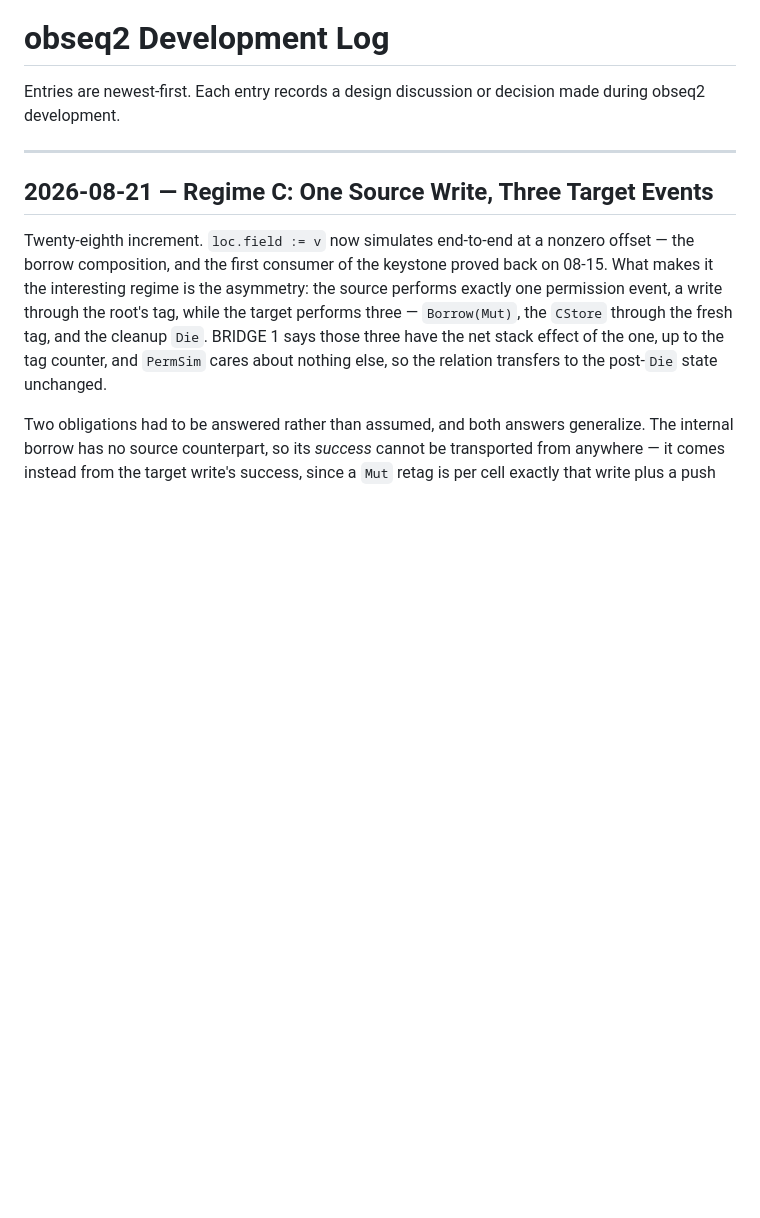
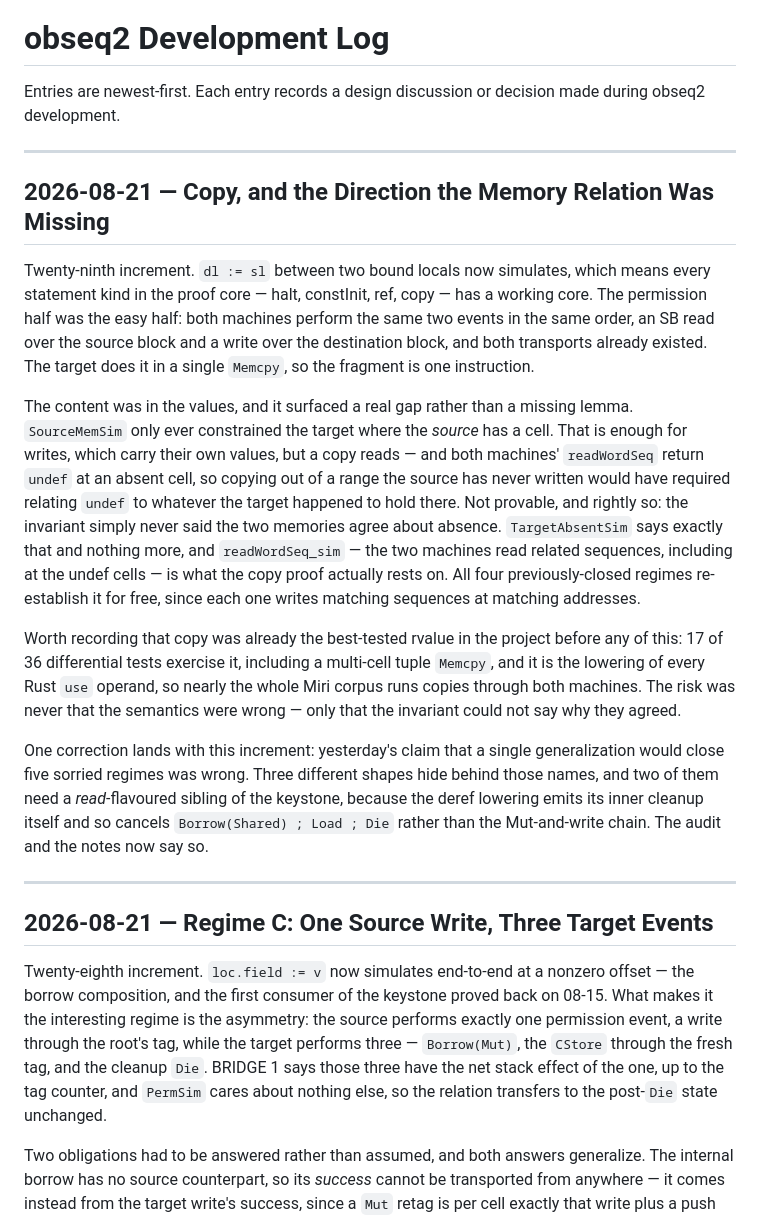
Before and after one commit to priyasiddharth/formal-urchin, a Markdown page: obseq2-comparison.md, the part around the change. Drawn GitHub-style; blank space fills up the shorter version.

Commit message:
docs: dev-log increment 29 (copy leaf and the memory relation)
Co-Authored-By: Claude Opus 5 <noreply@anthropic.com>
Claude-Session: https://claude.ai/code/session_015KLa9h3t6dfBqJXnwEz565

```diff
--- a/obseq2-comparison.md
+++ b/obseq2-comparison.md
@@ -1,6 +1,42 @@
 # obseq2 Development Log
 
 Entries are newest-first. Each entry records a design discussion or decision made during obseq2 development.
+
+---
+
+## 2026-08-21 — Copy, and the Direction the Memory Relation Was Missing
+
+Twenty-ninth increment. `dl := sl` between two bound locals now simulates, which
+means every statement kind in the proof core — halt, constInit, ref, copy — has a
+working core. The permission half was the easy half: both machines perform the same
+two events in the same order, an SB read over the source block and a write over the
+destination block, and both transports already existed. The target does it in a
+single `Memcpy`, so the fragment is one instruction.
+
+The content was in the values, and it surfaced a real gap rather than a missing
+lemma. `SourceMemSim` only ever constrained the target where the *source* has a
+cell. That is enough for writes, which carry their own values, but a copy reads —
+and both machines' `readWordSeq` return `undef` at an absent cell, so copying out of
+a range the source has never written would have required relating `undef` to whatever
+the target happened to hold there. Not provable, and rightly so: the invariant simply
+never said the two memories agree about absence. `TargetAbsentSim` says exactly that
+and nothing more, and `readWordSeq_sim` — the two machines read related sequences,
+including at the undef cells — is what the copy proof actually rests on. All four
+previously-closed regimes re-establish it for free, since each one writes matching
+sequences at matching addresses.
+
+Worth recording that copy was already the best-tested rvalue in the project before
+any of this: 17 of 36 differential tests exercise it, including a multi-cell tuple
+`Memcpy`, and it is the lowering of every Rust `use` operand, so nearly the whole
+Miri corpus runs copies through both machines. The risk was never that the semantics
+were wrong — only that the invariant could not say why they agreed.
+
+One correction lands with this increment: yesterday's claim that a single
+generalization would close five sorried regimes was wrong. Three different shapes
+hide behind those names, and two of them need a *read*-flavoured sibling of the
+keystone, because the deref lowering emits its inner cleanup itself and so cancels
+`Borrow(Shared) ; Load ; Die` rather than the Mut-and-write chain. The audit and the
+notes now say so.
 
 ---
 
```
